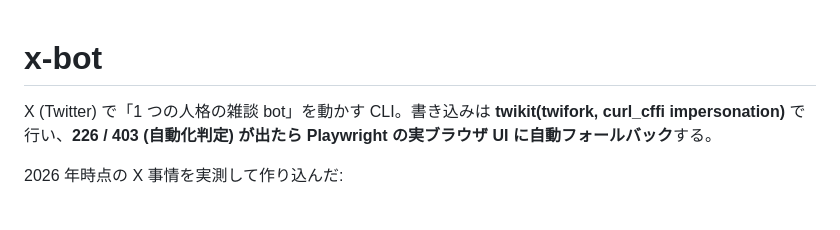
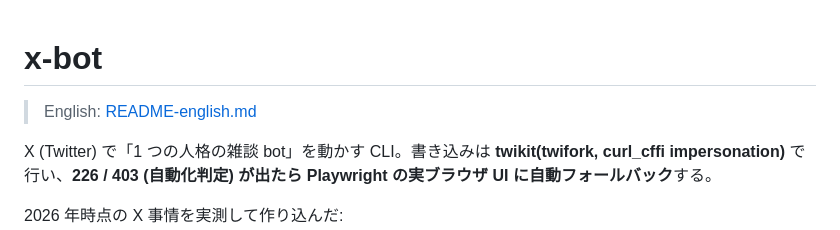
Before and after one commit to kubobeem/twikit-bot-opencode, a Markdown page: README.md, the part around the change. Drawn GitHub-style; blank space fills up the shorter version.

Commit message:
docs: english readme with jump links

```diff
--- a/README.md
+++ b/README.md
@@ -1,4 +1,6 @@
 # x-bot
+
+> English: [README-english.md](README-english.md)
 
 X (Twitter) で「1 つの人格の雑談 bot」を動かす CLI。書き込みは **twikit(twifork, curl_cffi impersonation)** で行い、**226 / 403 (自動化判定) が出たら Playwright の実ブラウザ UI に自動フォールバック**する。
 
```
Also changed, not shown: README-english.md (added, +122 -0 lines).
